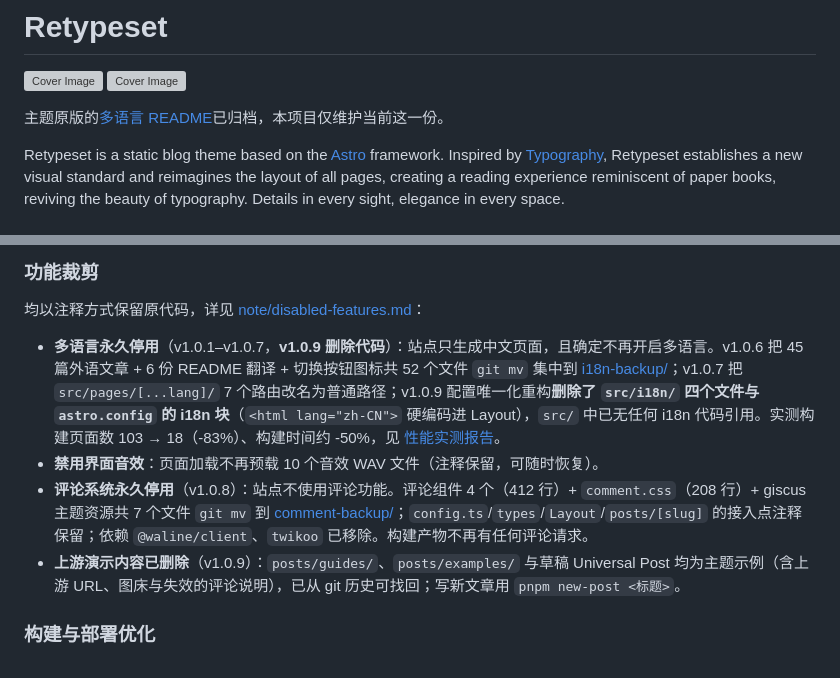
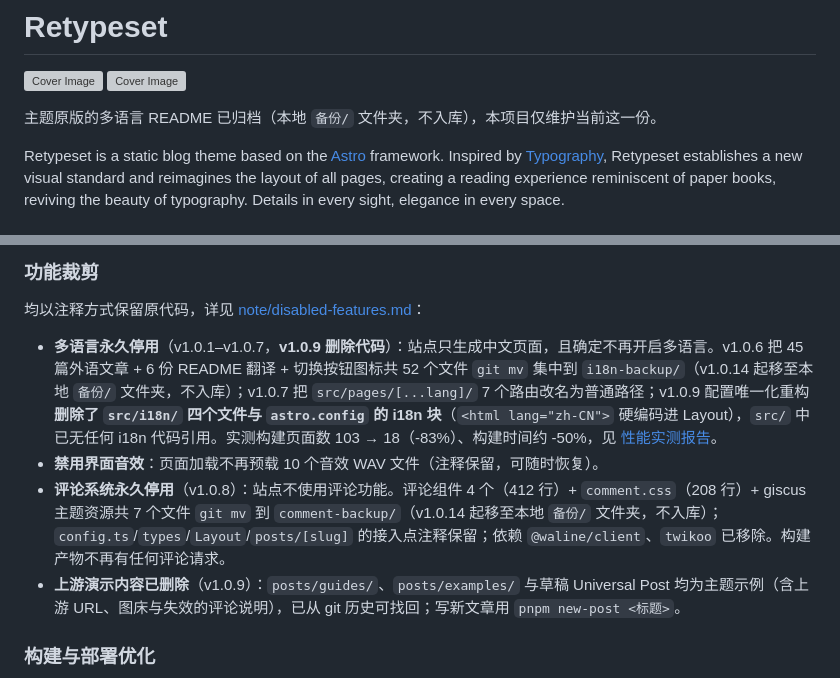
Before and after one commit to Guiyuan1111/guiyuan1111.cn, a Markdown page: README.md, 2 parts joined by grey strips. GitHub-like rendering; grey boxes are pictures that could not be loaded.

```diff
--- a/README.md
+++ b/README.md
@@ -3,8 +3,8 @@
 ![Cover Image](assets/images/v1/retypeset-en-desktop.webp)
 ![Cover Image](assets/images/v1/retypeset-en-mobile.webp)
 
-<!-- 主题原版的 6 种语言 README 已随多语言停用一并归档至 i18n-backup/docs/，见 note/disabled-features.md -->
-主题原版的[多语言 README](i18n-backup/docs/)已归档，本项目仅维护当前这一份。
+<!-- 主题原版的 6 种语言 README 已随多语言停用一并归档，v1.0.14 起存放于本地 备份/i18n-backup/docs/（不入库，git 历史仍可取回），见 note/disabled-features.md -->
+主题原版的多语言 README 已归档（本地 `备份/` 文件夹，不入库），本项目仅维护当前这一份。
 
 Retypeset is a static blog theme based on the [Astro](https://astro.build/) framework. Inspired by [Typography](https://astro-theme-typography.vercel.app/), Retypeset establishes a new visual standard and reimagines the layout of all pages, creating a reading experience reminiscent of paper books, reviving the beauty of typography. Details in every sight, elegance in every space.
 
@@ -37,9 +37,9 @@ Retypeset is a static blog theme based on the [Astro](https://astro.build/) fram
 
 均以注释方式保留原代码，详见 [note/disabled-features.md](note/disabled-features.md)：
 
-- **多语言永久停用**（v1.0.1–v1.0.7，**v1.0.9 删除代码**）：站点只生成中文页面，且确定不再开启多语言。v1.0.6 把 45 篇外语文章 + 6 份 README 翻译 + 切换按钮图标共 52 个文件 `git mv` 集中到 [i18n-backup/](i18n-backup/)；v1.0.7 把 `src/pages/[...lang]/` 7 个路由改名为普通路径；v1.0.9 配置唯一化重构**删除了 `src/i18n/` 四个文件与 `astro.config` 的 i18n 块**（`<html lang="zh-CN">` 硬编码进 Layout），`src/` 中已无任何 i18n 代码引用。实测构建页面数 103 → 18（-83%）、构建时间约 -50%，见 [性能实测报告](note/report/perf/2026-09-27-i18n-sound-disable-verification.md)。
+- **多语言永久停用**（v1.0.1–v1.0.7，**v1.0.9 删除代码**）：站点只生成中文页面，且确定不再开启多语言。v1.0.6 把 45 篇外语文章 + 6 份 README 翻译 + 切换按钮图标共 52 个文件 `git mv` 集中到 `i18n-backup/`（v1.0.14 起移至本地 `备份/` 文件夹，不入库）；v1.0.7 把 `src/pages/[...lang]/` 7 个路由改名为普通路径；v1.0.9 配置唯一化重构**删除了 `src/i18n/` 四个文件与 `astro.config` 的 i18n 块**（`<html lang="zh-CN">` 硬编码进 Layout），`src/` 中已无任何 i18n 代码引用。实测构建页面数 103 → 18（-83%）、构建时间约 -50%，见 [性能实测报告](note/report/perf/2026-09-27-i18n-sound-disable-verification.md)。
 - **禁用界面音效**：页面加载不再预载 10 个音效 WAV 文件（注释保留，可随时恢复）。
-- **评论系统永久停用**（v1.0.8）：站点不使用评论功能。评论组件 4 个（412 行）+ `comment.css`（208 行）+ giscus 主题资源共 7 个文件 `git mv` 到 [comment-backup/](comment-backup/)；`config.ts`/`types`/`Layout`/`posts/[slug]` 的接入点注释保留；依赖 `@waline/client`、`twikoo` 已移除。构建产物不再有任何评论请求。
+- **评论系统永久停用**（v1.0.8）：站点不使用评论功能。评论组件 4 个（412 行）+ `comment.css`（208 行）+ giscus 主题资源共 7 个文件 `git mv` 到 `comment-backup/`（v1.0.14 起移至本地 `备份/` 文件夹，不入库）；`config.ts`/`types`/`Layout`/`posts/[slug]` 的接入点注释保留；依赖 `@waline/client`、`twikoo` 已移除。构建产物不再有任何评论请求。
 - **上游演示内容已删除**（v1.0.9）：`posts/guides/`、`posts/examples/` 与草稿 Universal Post 均为主题示例（含上游 URL、图床与失效的评论说明），已从 git 历史可找回；写新文章用 `pnpm new-post <标题>`。
 
 ### 构建与部署优化
```
Also changed, not shown: note/README.md (+5 -5 lines), note/disabled-features.md (+10 -8 lines).
